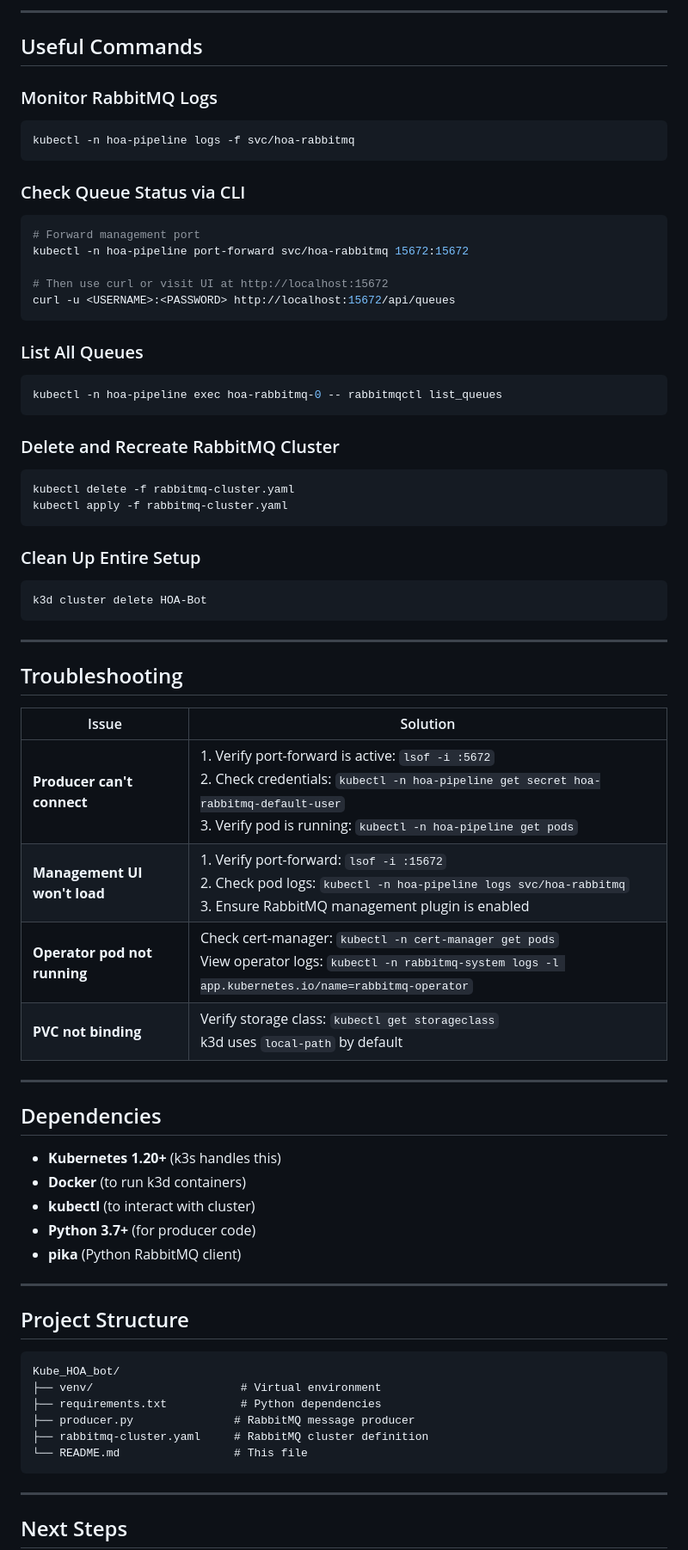
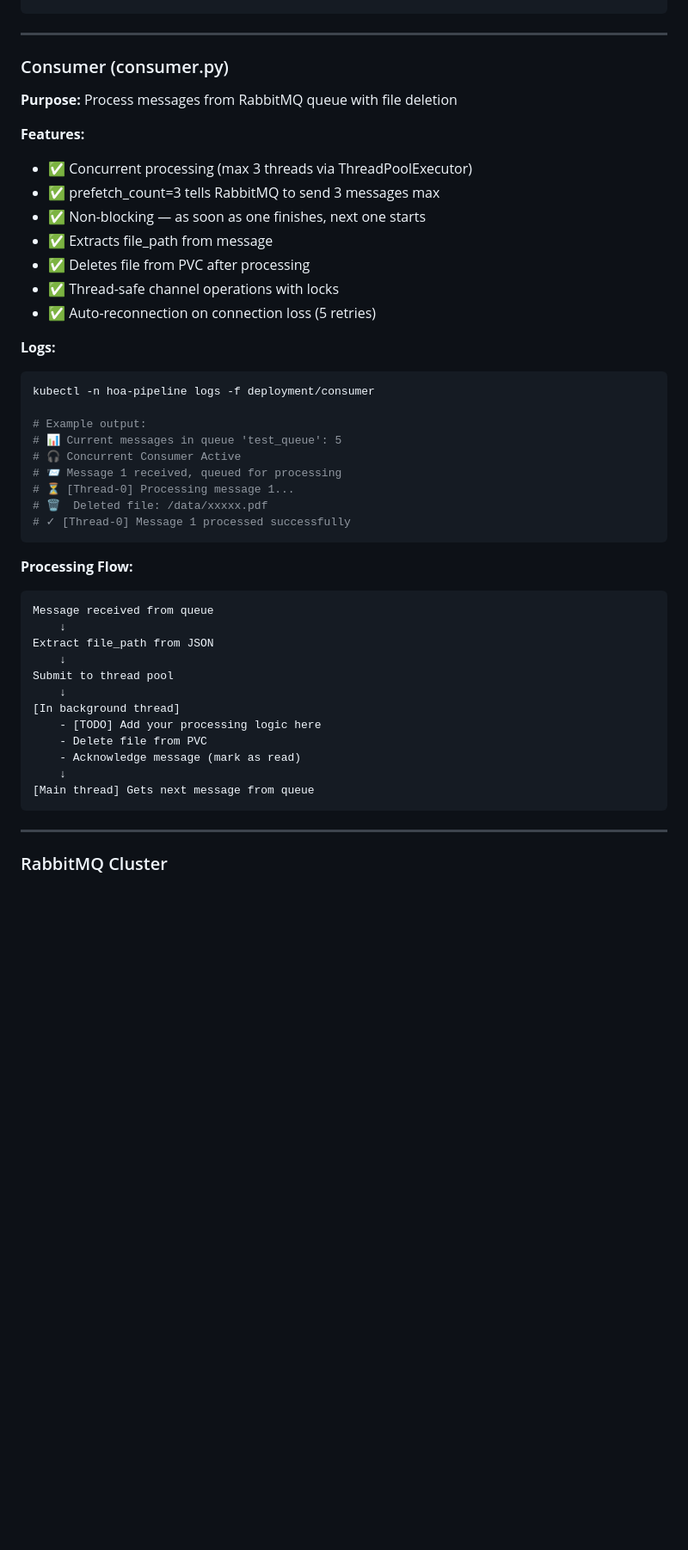
Before and after one commit to Adithya12121992/HOA_kube_bot, a Markdown page: README.md, the part around one of its changes. Shown at 86% size. Rendered like a GitHub page; blank space fills up the shorter version.

````diff
--- a/README.md
+++ b/README.md
@@ -237,77 +204,50 @@ Each message contains:
----
-
-## Useful Commands
-
-### Monitor RabbitMQ Logs
-
-```bash
-kubectl -n hoa-pipeline logs -f svc/hoa-rabbitmq
-```
-
-### Check Queue Status via CLI
-
-```bash
-# Forward management port
-kubectl -n hoa-pipeline port-forward svc/hoa-rabbitmq 15672:15672
-
-# Then use curl or visit UI at http://localhost:15672
-curl -u <USERNAME>:<PASSWORD> http://localhost:15672/api/queues
-```
-
-### List All Queues
-
-```bash
-kubectl -n hoa-pipeline exec hoa-rabbitmq-0 -- rabbitmqctl list_queues
-```
-
-### Delete and Recreate RabbitMQ Cluster
-
-```bash
-kubectl delete -f rabbitmq-cluster.yaml
-kubectl apply -f rabbitmq-cluster.yaml
-```
-
-### Clean Up Entire Setup
-
-```bash
-k3d cluster delete HOA-Bot
 ```
 
 ---
 
-## Troubleshooting
+### Consumer (consumer.py)
 
-| Issue | Solution |
-|-------|----------|
-| **Producer can't connect** | 1. Verify port-forward is active: `lsof -i :5672`<br>2. Check credentials: `kubectl -n hoa-pipeline get secret hoa-rabbitmq-default-user`<br>3. Verify pod is running: `kubectl -n hoa-pipeline get pods` |
-| **Management UI won't load** | 1. Verify port-forward: `lsof -i :15672`<br>2. Check pod logs: `kubectl -n hoa-pipeline logs svc/hoa-rabbitmq`<br>3. Ensure RabbitMQ management plugin is enabled |
-| **Operator pod not running** | Check cert-manager: `kubectl -n cert-manager get pods`<br>View operator logs: `kubectl -n rabbitmq-system logs -l app.kubernetes.io/name=rabbitmq-operator` |
-| **PVC not binding** | Verify storage class: `kubectl get storageclass`<br>k3d uses `local-path` by default |
+**Purpose:** Process messages from RabbitMQ queue with file deletion
 
----
+**Features:**
+- ✅ Concurrent processing (max 3 threads via ThreadPoolExecutor)
+- ✅ prefetch_count=3 tells RabbitMQ to send 3 messages max
+- ✅ Non-blocking — as soon as one finishes, next one starts
+- ✅ Extracts file_path from message
+- ✅ Deletes file from PVC after processing
+- ✅ Thread-safe channel operations with locks
+- ✅ Auto-reconnection on connection loss (5 retries)
 
-## Dependencies
+**Logs:**
+```bash
+kubectl -n hoa-pipeline logs -f deployment/consumer
 
-- **Kubernetes 1.20+** (k3s handles this)
-- **Docker** (to run k3d containers)
-- **kubectl** (to interact with cluster)
-- **Python 3.7+** (for producer code)
-- **pika** (Python RabbitMQ client)
+# Example output:
+# 📊 Current messages in queue 'test_queue': 5
+# 🎧 Concurrent Consumer Active
+# 📨 Message 1 received, queued for processing
+# ⏳ [Thread-0] Processing message 1...
+# 🗑️  Deleted file: /data/xxxxx.pdf
+# ✓ [Thread-0] Message 1 processed successfully
+```
 
----
-
-## Project Structure
-
+**Processing Flow:**
 ```
-Kube_HOA_bot/
-├── venv/                      # Virtual environment
-├── requirements.txt           # Python dependencies
-├── producer.py               # RabbitMQ message producer
-├── rabbitmq-cluster.yaml     # RabbitMQ cluster definition
-└── README.md                 # This file
+Message received from queue
+    ↓
+Extract file_path from JSON
+    ↓
+Submit to thread pool
+    ↓
+[In background thread]
+    - [TODO] Add your processing logic here
+    - Delete file from PVC
+    - Acknowledge message (mark as read)
+    ↓
+[Main thread] Gets next message from queue
 ```
 
 ---
 
-## Next Steps
+### RabbitMQ Cluster
 
````
Also changed, not shown: other parts of README.md (+400 -202 lines).
